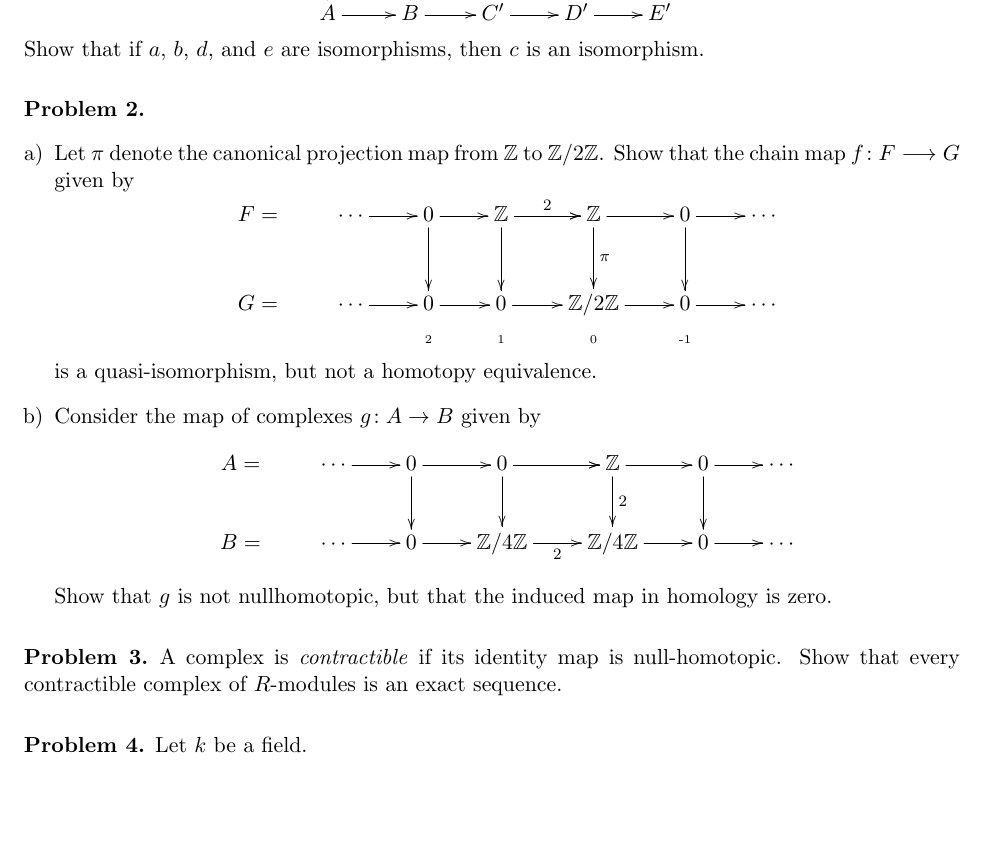
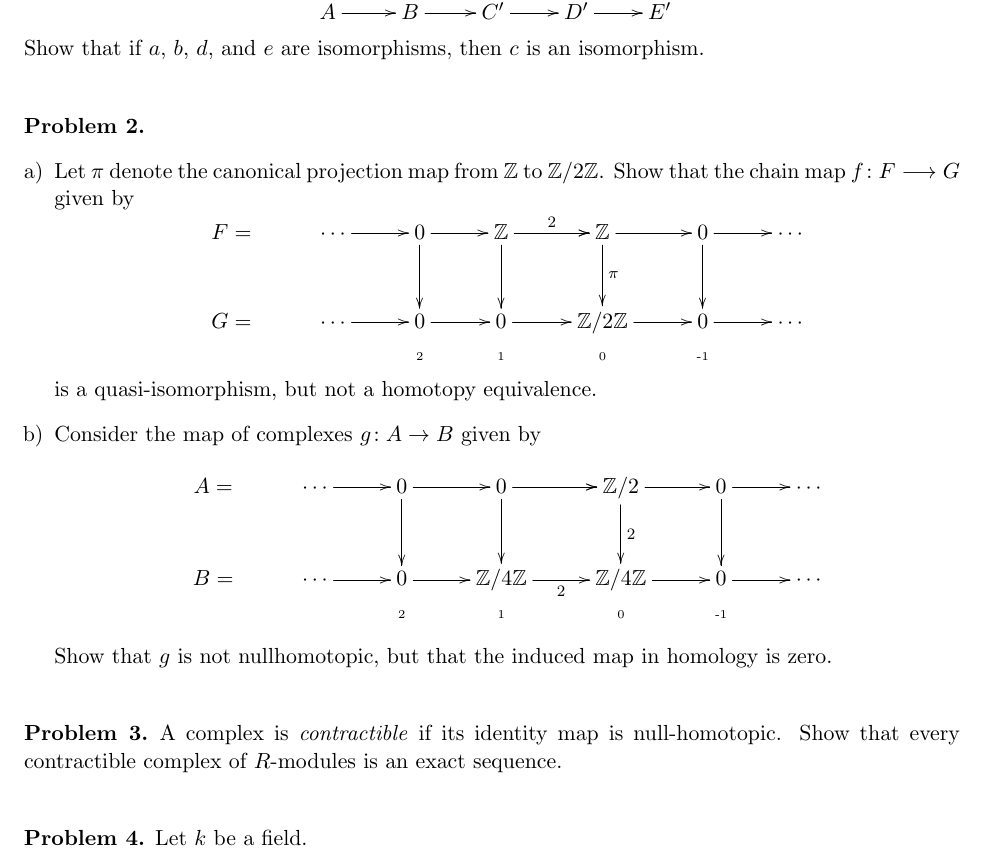
Before and after one commit to eloisagrifo/eloisagrifo.github.io, a LaTeX problem sheet (Teaching/homalg2023/PSet2.tex): part of page 1 of 2, cut so that both start at the same text, the shorter picture padded with empty space. Compiled offline with pdfLaTeX.

Commit message:
fixed pset2

```diff
--- a/Teaching/homalg2023/PSet2.tex
+++ b/Teaching/homalg2023/PSet2.tex
@@ -115,7 +115,7 @@ Show that if $a$, $b$, $d$, and $e$ are isomorphisms, then $c$ is an isomorphism
 \begin{problem}$\,$
 \begin{enumerate}[a)]
 	\item Let $\pi$ denote the canonical projection map from $\Z$ to $\Z/2\Z$. Show that the chain map $f\!: F \longrightarrow G$ given by
-$$\xymatrix@R=1mm{F = & \cdots \ar[r] & 0 \ar[r] \ar[dddd] & \Z \ar[r]^-2 \ar[dddd] \ar[r] & \Z \ar[dddd]^-{\pi} \ar[r] & 0 \ar[dddd] \ar[r] & \cdots \\
+$$\xymatrix@R=1mm@C=10mm{F = & \cdots \ar[r] & 0 \ar[r] \ar[dddd] & \Z \ar[r]^-2 \ar[dddd] \ar[r] & \Z \ar[dddd]^-{\pi} \ar[r] & 0 \ar[dddd] \ar[r] & \cdots \\
 	&&&&\\
 	&&&&\\
 	&&&&\\
@@ -124,8 +124,12 @@ $$\xymatrix@R=1mm{F = & \cdots \ar[r] & 0 \ar[r] \ar[dddd] & \Z \ar[r]^-2 \ar[dd
 is a quasi-isomorphism, but not a homotopy equivalence.
 
 \item Consider the map of complexes $g\!: A \to B$ given by
-$$\xymatrix{A = & \cdots \ar[r] & 0 \ar[r] \ar[d] & 0 \ar[r] \ar[d] \ar[r] & \Z \ar[d]^-{2} \ar[r] & 0 \ar[d] \ar[r] & \cdots \\
-	B = & \cdots \ar[r] & 0 \ar[r] & \Z/4\Z \ar[r]_-2 & \Z/4\Z \ar[r] & 0 \ar[r] & \cdots}$$
+$$\xymatrix@R=1mm@C=10mm{A = & \cdots \ar[r] & 0 \ar[r] \ar[dddd] & 0 \ar[r] \ar[dddd] \ar[r] & \Z/2 \ar[dddd]^-{2} \ar[r] & 0 \ar[dddd] \ar[r] & \cdots \\
+	&&&&\\
+	&&&&\\
+	&&&&\\
+	B = & \cdots \ar[r] & 0 \ar[r] & \Z/4\Z \ar[r]_-2 & \Z/4\Z \ar[r] & 0 \ar[r] & \cdots \\
+	&& \textrm{\tiny 2} & \textrm{\tiny 1} & \textrm{\tiny 0} &\textrm{\tiny -1}}$$
 Show that $g$ is not nullhomotopic, but that the induced map in homology is zero.
 \end{enumerate}
 \end{problem}
```
Also changed, not shown: Teaching/homalg2023/915notes.pdf, Teaching/homalg2023/PSet2.pdf, 1 other file.
